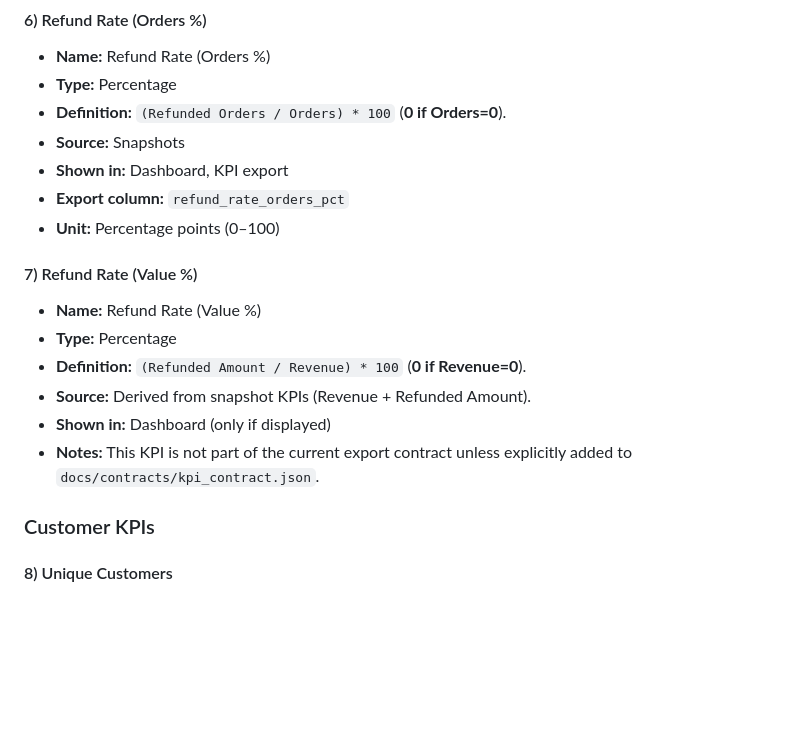
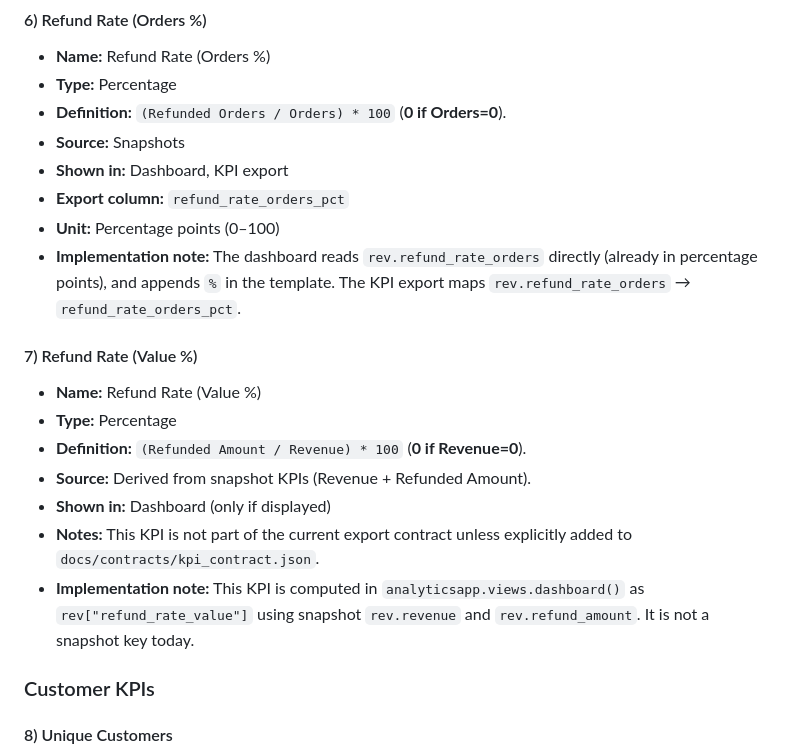
Before and after one commit to aminul-portfolio/stripe-revenue-intelligence, a Markdown page: docs/kpi_definitions.md, the part around the change. GitHub-like rendering; blank space fills up the shorter version.

Commit message:
Docs: update M3 proof pack and KPI definitions

```diff
--- a/docs/kpi_definitions.md
+++ b/docs/kpi_definitions.md
@@ -116,6 +116,7 @@ Every KPI shown in the dashboard or exports must be defined here and must match
 * **Shown in:** Dashboard, KPI export
 * **Export column:** `refund_rate_orders_pct`
 * **Unit:** Percentage points (0–100)
+* **Implementation note:** The dashboard reads `rev.refund_rate_orders` directly (already in percentage points), and appends `%` in the template. The KPI export maps `rev.refund_rate_orders` → `refund_rate_orders_pct`.
 
 #### 7) Refund Rate (Value %)
 
@@ -125,6 +126,7 @@ Every KPI shown in the dashboard or exports must be defined here and must match
 * **Source:** Derived from snapshot KPIs (Revenue + Refunded Amount).
 * **Shown in:** Dashboard (only if displayed)
 * **Notes:** This KPI is not part of the current export contract unless explicitly added to `docs/contracts/kpi_contract.json`.
+* **Implementation note:** This KPI is computed in `analyticsapp.views.dashboard()` as `rev["refund_rate_value"]` using snapshot `rev.revenue` and `rev.refund_amount`. It is not a snapshot key today.
 
 ### Customer KPIs
 
```
Also changed, not shown: docs/STATUS.md (+2 -0 lines).
